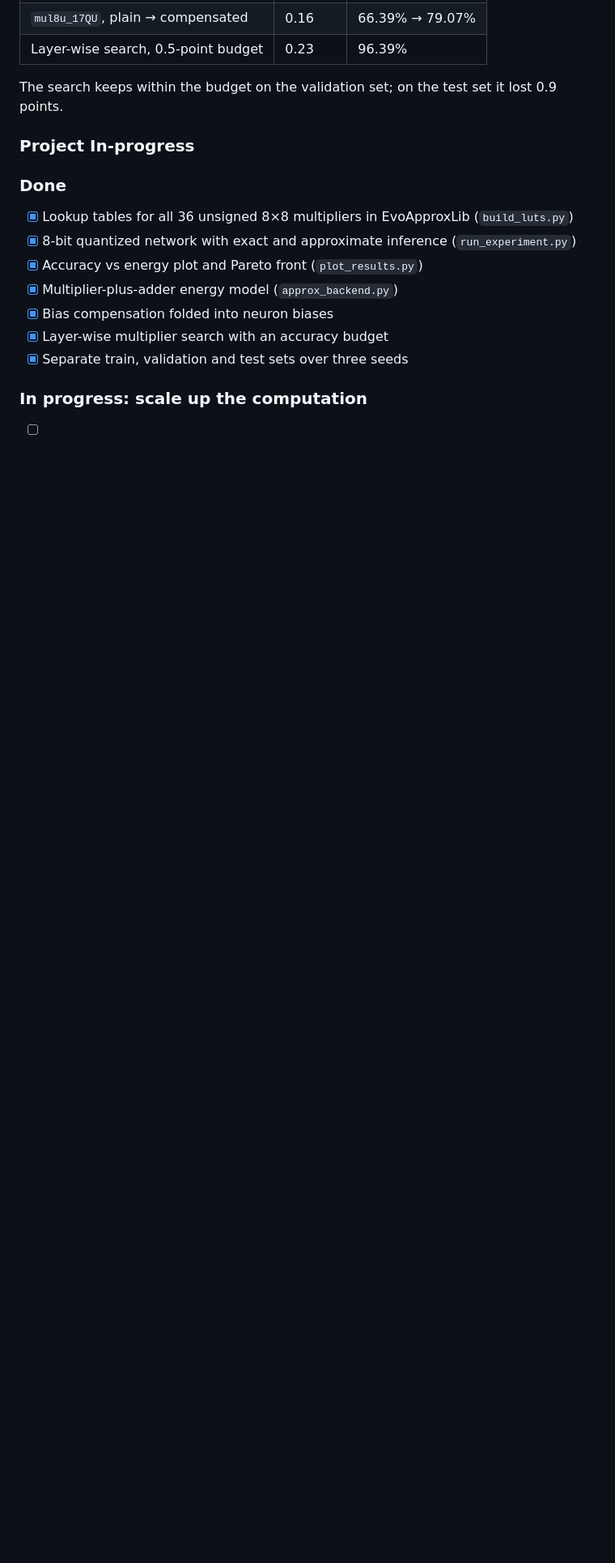
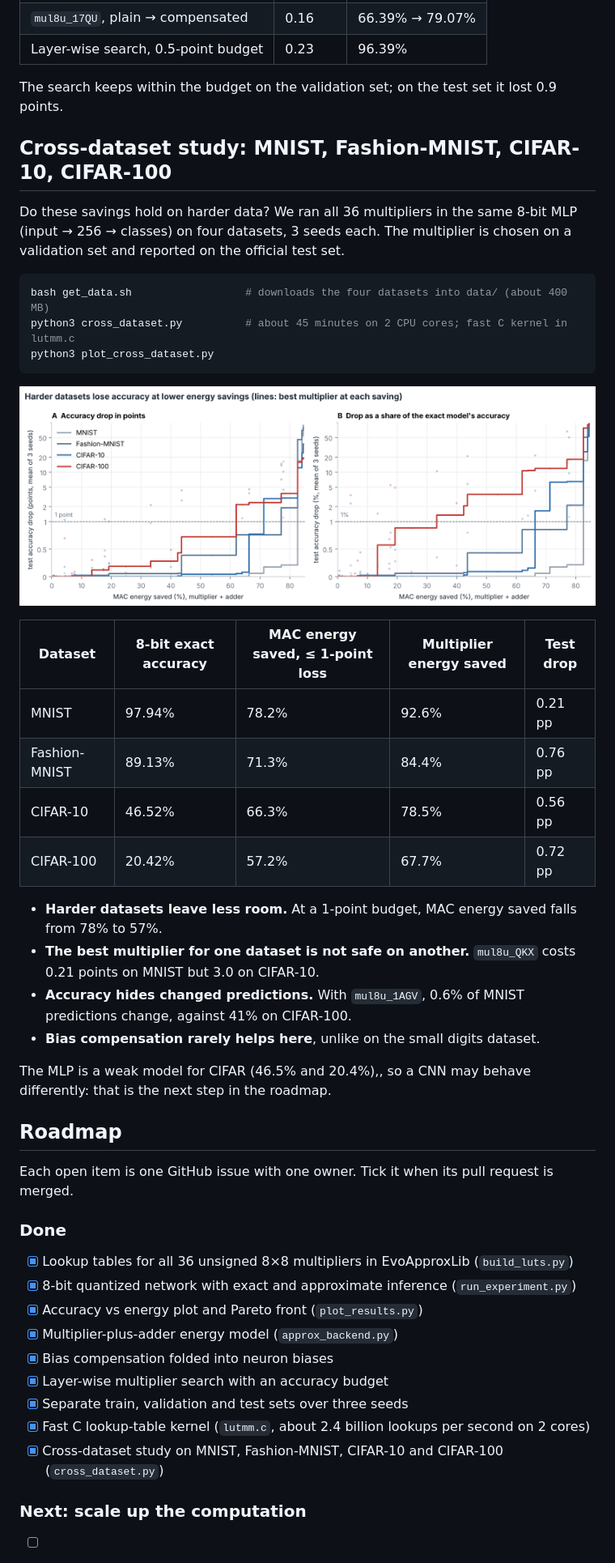
Before and after one commit to vohongvyle/energy-approxcomputing-cecs530, a Markdown page: README.md, the part around one of its changes. Shown at 81% size. Drawn GitHub-style; pictures changed too: results/cross_drop_vs_energy.png (added); blank space fills up the shorter version.

Commit message:
updated the code for compare between datasets

````diff
--- a/README.md
+++ b/README.md
@@ -81,7 +81,40 @@ a point may be noise.
 
 The search keeps within the budget on the validation set; on the test set it lost 0.9 points.
 
-### Project In-progress
+## Cross-dataset study: MNIST, Fashion-MNIST, CIFAR-10, CIFAR-100
+
+Do these savings hold on harder data? We ran all 36 multipliers in the same 8-bit MLP
+(input → 256 → classes) on four datasets, 3 seeds each. The multiplier is chosen on a validation
+set and reported on the official test set.
+
+```bash
+bash get_data.sh                  # downloads the four datasets into data/ (about 400 MB)
+python3 cross_dataset.py          # about 45 minutes on 2 CPU cores; fast C kernel in lutmm.c
+python3 plot_cross_dataset.py
+```
+
+![Accuracy drop against energy saved on four datasets](results/cross_drop_vs_energy.png)
+
+| Dataset | 8-bit exact accuracy | MAC energy saved, ≤ 1-point loss | Multiplier energy saved | Test drop |
+|---|---|---|---|---|
+| MNIST | 97.94% | 78.2% | 92.6% | 0.21 pp |
+| Fashion-MNIST | 89.13% | 71.3% | 84.4% | 0.76 pp |
+| CIFAR-10 | 46.52% | 66.3% | 78.5% | 0.56 pp |
+| CIFAR-100 | 20.42% | 57.2% | 67.7% | 0.72 pp |
+
+- **Harder datasets leave less room.** At a 1-point budget, MAC energy saved falls from 78% to 57%.
+- **The best multiplier for one dataset is not safe on another.** `mul8u_QKX` costs 0.21 points on
+  MNIST but 3.0 on CIFAR-10.
+- **Accuracy hides changed predictions.** With `mul8u_1AGV`, 0.6% of MNIST predictions change,
+  against 41% on CIFAR-100.
+- **Bias compensation rarely helps here**, unlike on the small digits dataset.
+
+The MLP is a weak model for CIFAR (46.5% and 20.4%),, so a CNN may behave differently: that is
+the next step in the roadmap.
+
+## Roadmap
+
+Each open item is one GitHub issue with one owner. Tick it when its pull request is merged.
 
 ### Done
 
@@ -92,6 +125,8 @@ The search keeps within the budget on the validation set; on the test set it los
 - [x] Bias compensation folded into neuron biases
 - [x] Layer-wise multiplier search with an accuracy budget
 - [x] Separate train, validation and test sets over three seeds
+- [x] Fast C lookup-table kernel (`lutmm.c`, about 2.4 billion lookups per second on 2 cores)
+- [x] Cross-dataset study on MNIST, Fashion-MNIST, CIFAR-10 and CIFAR-100 (`cross_dataset.py`)
 
-### In progress: scale up the computation
+### Next: scale up the computation
 
````
Also changed, not shown: other parts of README.md (+16 -15 lines), results/cross_budget_savings.png (added), results/cross_flips.png (added), 10 other files.
